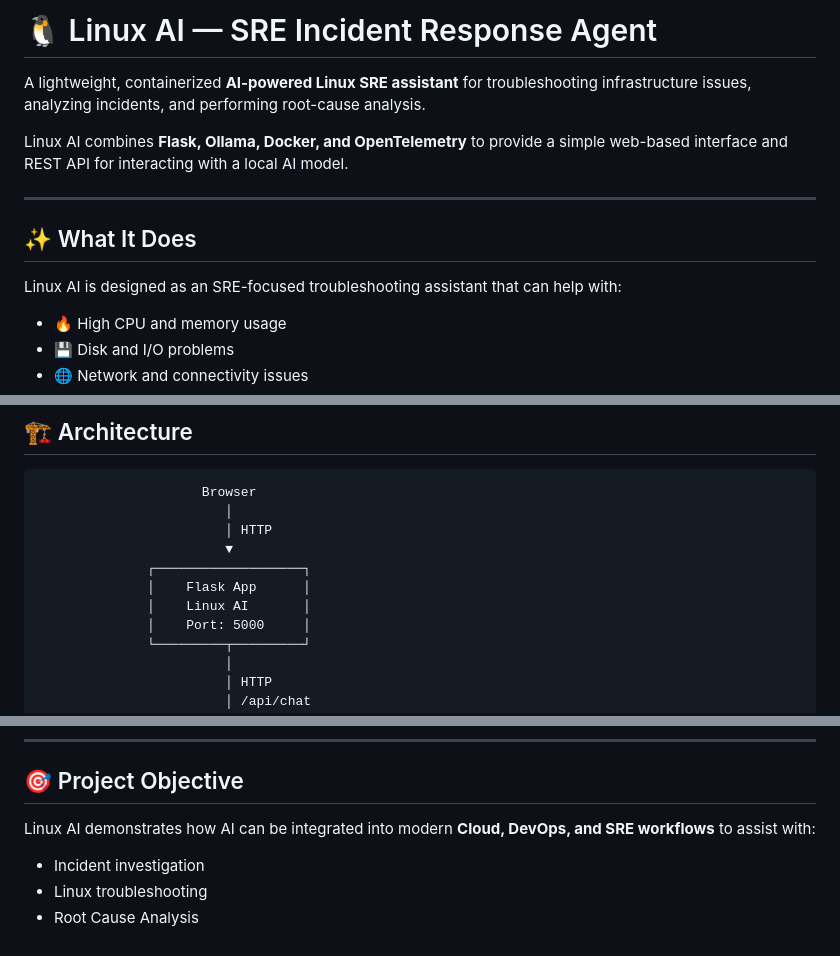
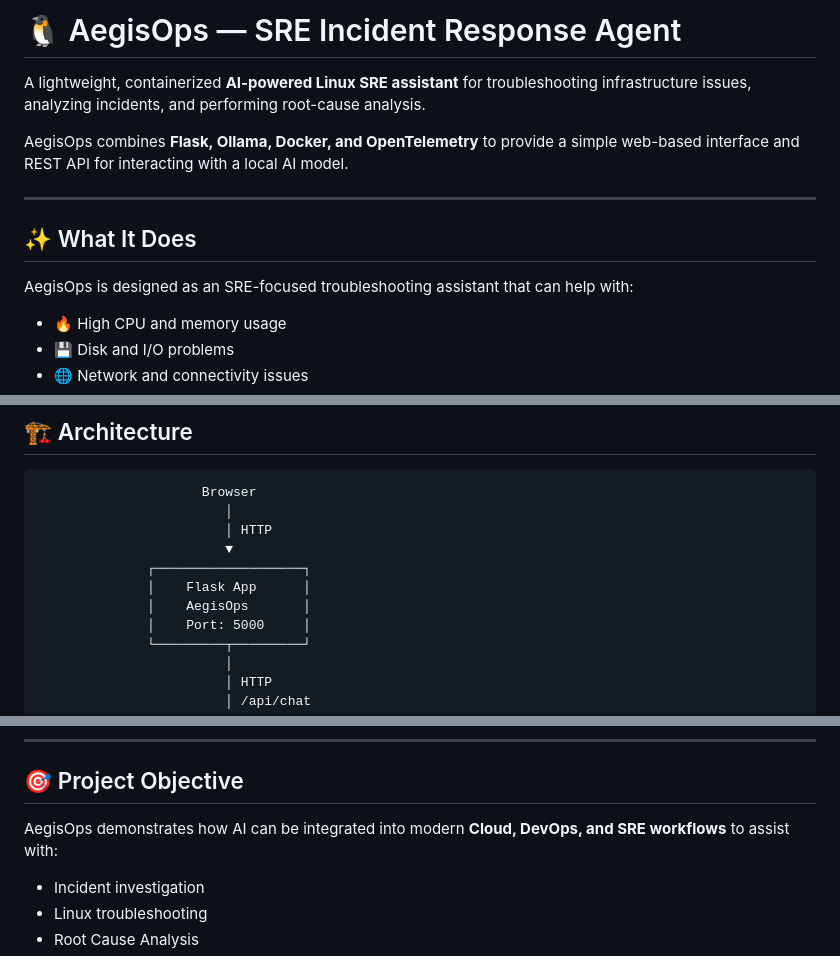
Before and after one commit to OzairKhan1/ProJects-Portfolio, a Markdown page: 3-AegisOps_AI_SRE_Agent/README.md, 3 parts joined by grey strips. Drawn GitHub-style.

Commit message:
Rename Linux AI to AegisOps in README

```diff
--- a/3-AegisOps_AI_SRE_Agent/README.md
+++ b/3-AegisOps_AI_SRE_Agent/README.md
@@ -1,14 +1,14 @@
-# 🐧 Linux AI — SRE Incident Response Agent
+# 🐧 AegisOps — SRE Incident Response Agent
 
 A lightweight, containerized **AI-powered Linux SRE assistant** for troubleshooting infrastructure issues, analyzing incidents, and performing root-cause analysis.
 
-Linux AI combines **Flask, Ollama, Docker, and OpenTelemetry** to provide a simple web-based interface and REST API for interacting with a local AI model.
+AegisOps combines **Flask, Ollama, Docker, and OpenTelemetry** to provide a simple web-based interface and REST API for interacting with a local AI model.
 
 ---
 
 ## ✨ What It Does
 
-Linux AI is designed as an SRE-focused troubleshooting assistant that can help with:
+AegisOps is designed as an SRE-focused troubleshooting assistant that can help with:
 
 * 🔥 High CPU and memory usage
 * 💾 Disk and I/O problems
@@ -47,7 +47,7 @@ The interface includes:
                         ▼
               ┌───────────────────┐
               │    Flask App      │
-              │    Linux AI       │
+              │    AegisOps       │
               │    Port: 5000     │
               └─────────┬─────────┘
                         │
@@ -268,7 +268,7 @@ Docker Compose provides the networking and service orchestration between the two
 
 ## 🎯 Project Objective
 
-Linux AI demonstrates how AI can be integrated into modern **Cloud, DevOps, and SRE workflows** to assist with:
+AegisOps demonstrates how AI can be integrated into modern **Cloud, DevOps, and SRE workflows** to assist with:
 
 * Incident investigation
 * Linux troubleshooting
```
